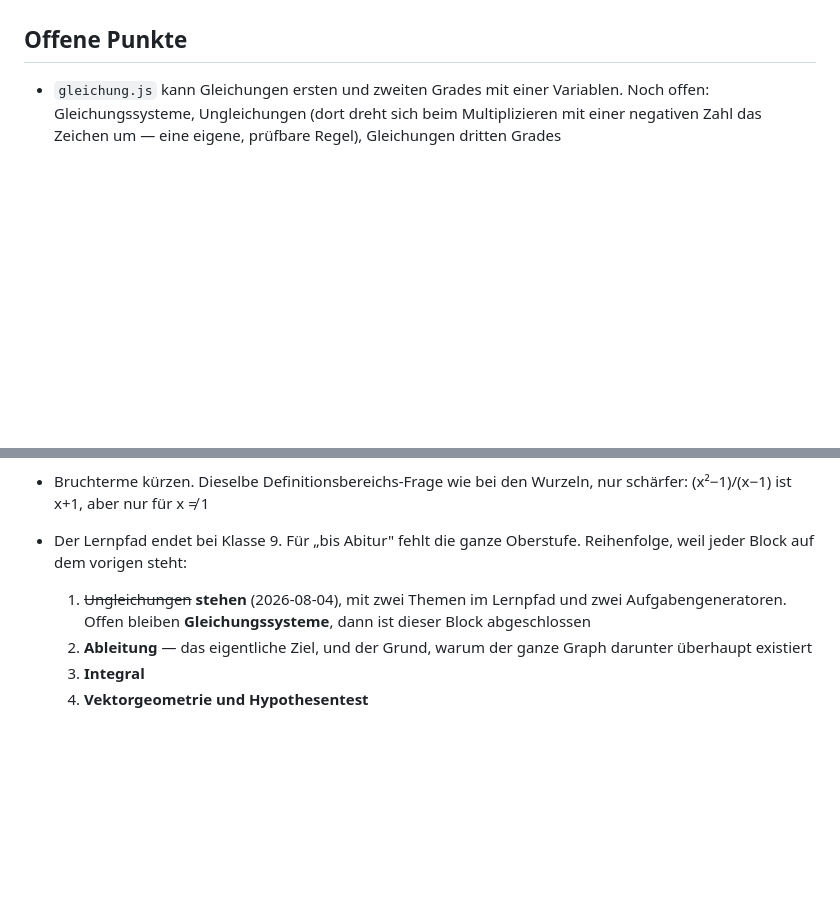
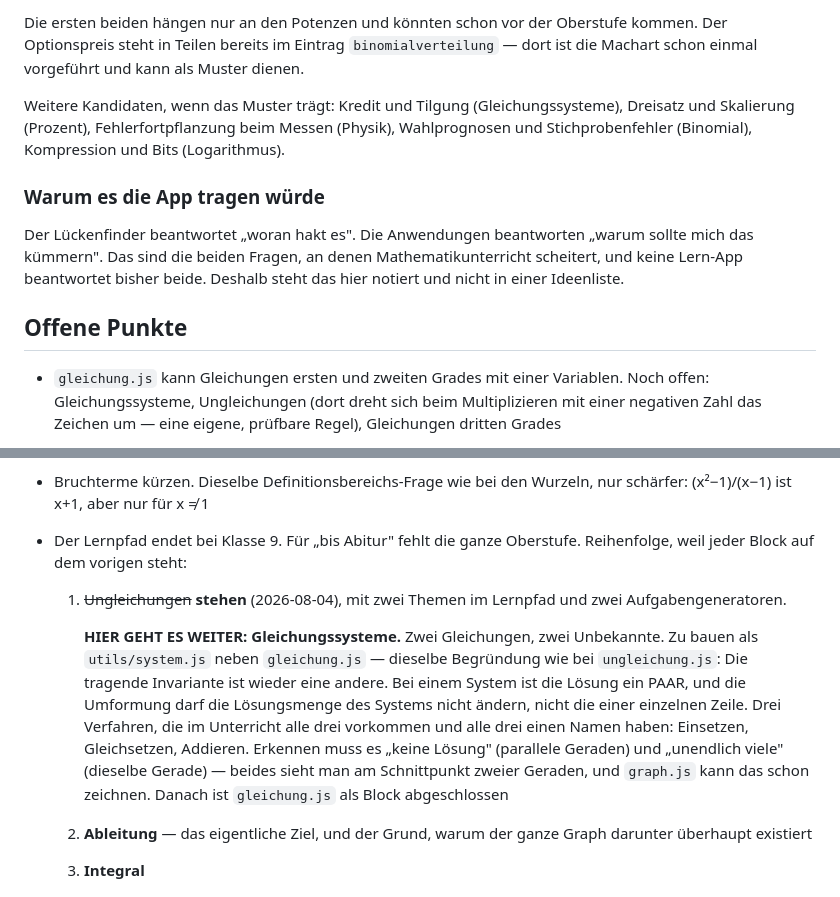
Before and after one commit to stephanhink/Mathe-begreifen, a Markdown page: CLAUDE.md, 2 parts joined by grey strips. GitHub-like rendering; blank space fills up the shorter version.

```diff
--- a/CLAUDE.md
+++ b/CLAUDE.md
@@ -1106,3 +1173,19 @@ eine interne Aufteilung in Unterdateien, keine Produktaufteilung.
+Die ersten beiden hängen nur an den Potenzen und könnten schon vor der
+Oberstufe kommen. Der Optionspreis steht in Teilen bereits im Eintrag
+`binomialverteilung` — dort ist die Machart schon einmal vorgeführt und
+kann als Muster dienen.
+
+Weitere Kandidaten, wenn das Muster trägt: Kredit und Tilgung
+(Gleichungssysteme), Dreisatz und Skalierung (Prozent), Fehlerfortpflanzung
+beim Messen (Physik), Wahlprognosen und Stichprobenfehler (Binomial),
+Kompression und Bits (Logarithmus).
+
+### Warum es die App tragen würde
+Der Lückenfinder beantwortet „woran hakt es". Die Anwendungen beantworten
+„warum sollte mich das kümmern". Das sind die beiden Fragen, an denen
+Mathematikunterricht scheitert, und keine Lern-App beantwortet bisher
+beide. Deshalb steht das hier notiert und nicht in einer Ideenliste.
+
 ## Offene Punkte
 - `gleichung.js` kann Gleichungen ersten und zweiten Grades mit einer
   Variablen. Noch offen: Gleichungssysteme, Ungleichungen (dort dreht
@@ -1116,8 +1199,19 @@ eine interne Aufteilung in Unterdateien, keine Produktaufteilung.
 - Der Lernpfad endet bei Klasse 9. Für „bis Abitur" fehlt die ganze
   Oberstufe. Reihenfolge, weil jeder Block auf dem vorigen steht:
   1. ~~Ungleichungen~~ **stehen** (2026-08-04), mit zwei Themen im
-     Lernpfad und zwei Aufgabengeneratoren. Offen bleiben
-     **Gleichungssysteme**, dann ist dieser Block abgeschlossen
+     Lernpfad und zwei Aufgabengeneratoren.
+
+     **HIER GEHT ES WEITER: Gleichungssysteme.** Zwei Gleichungen, zwei
+     Unbekannte. Zu bauen als `utils/system.js` neben `gleichung.js` —
+     dieselbe Begründung wie bei `ungleichung.js`: Die tragende
+     Invariante ist wieder eine andere. Bei einem System ist die Lösung
+     ein PAAR, und die Umformung darf die Lösungsmenge des Systems nicht
+     ändern, nicht die einer einzelnen Zeile. Drei Verfahren, die im
+     Unterricht alle drei vorkommen und alle drei einen Namen haben:
+     Einsetzen, Gleichsetzen, Addieren. Erkennen muss es „keine Lösung"
+     (parallele Geraden) und „unendlich viele" (dieselbe Gerade) — beides
+     sieht man am Schnittpunkt zweier Geraden, und `graph.js` kann das
+     schon zeichnen. Danach ist `gleichung.js` als Block abgeschlossen
   2. **Ableitung** — das eigentliche Ziel, und der Grund, warum der ganze
      Graph darunter überhaupt existiert
   3. **Integral**
```
Also changed, not shown: other parts of CLAUDE.md (+67 -0 lines).
